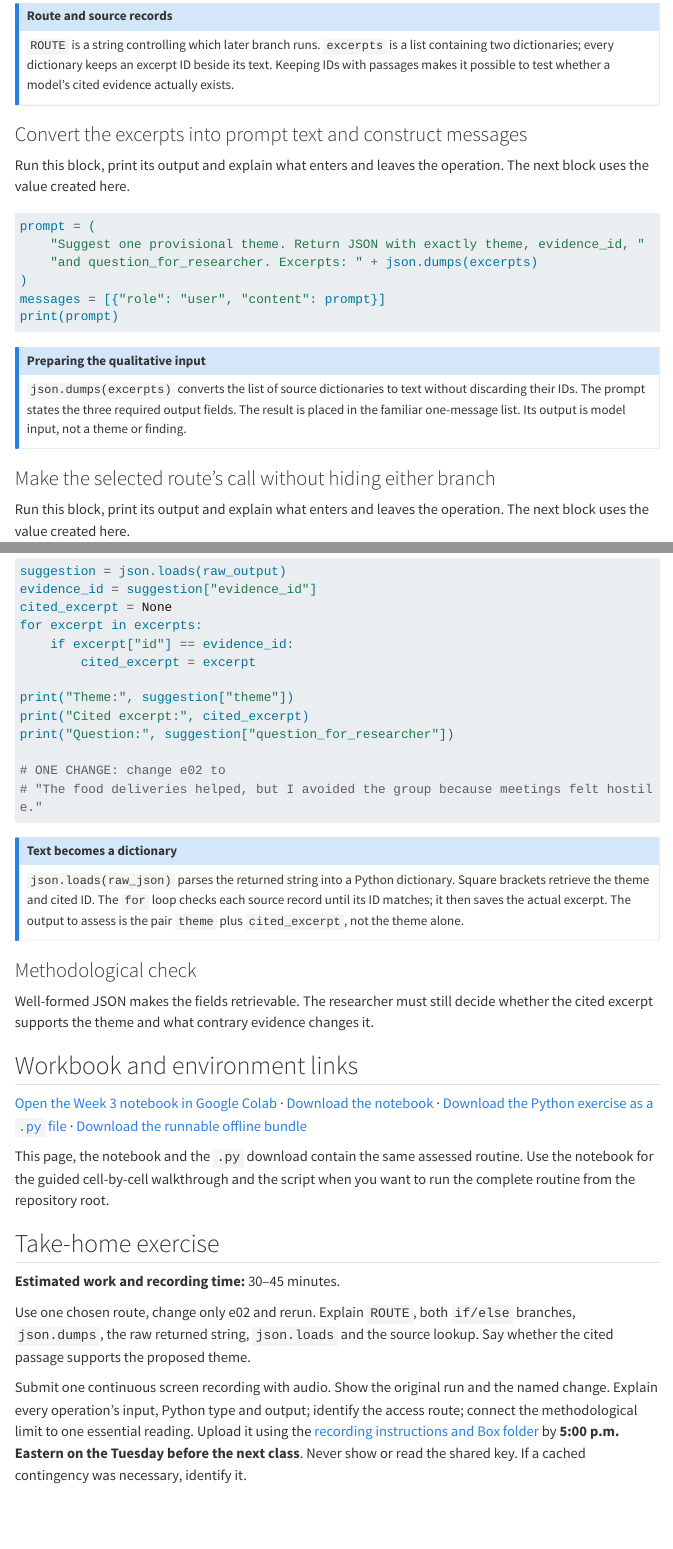
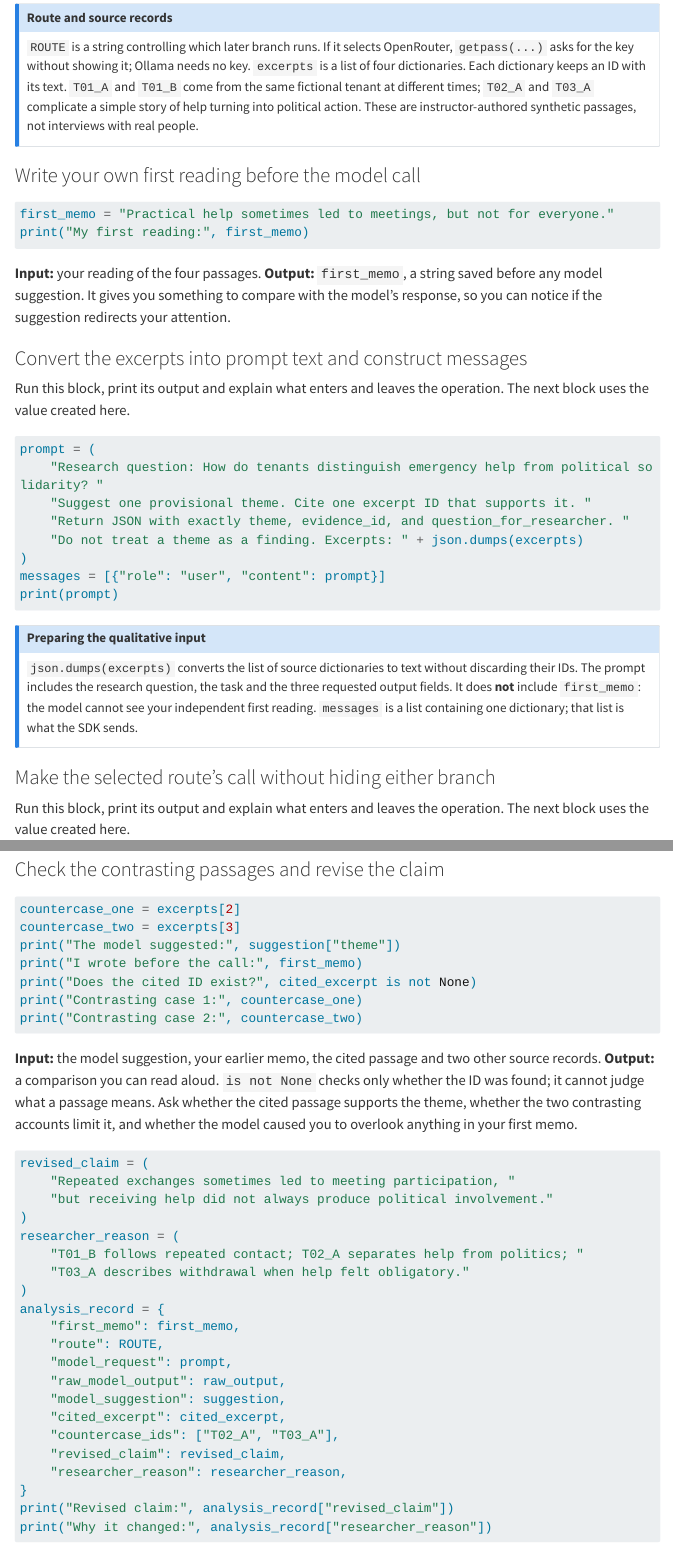
Before and after one commit to cjbarrie/GenAI_Soc2026, a Quarto document (coursebook/python/session03.qmd): the page in a window 1100 px wide, from 1970 px down before the commit and from 2080 px down after it, so that both start at the same text, and a second part further down, joined at a grey line. Rendered offline with R 4.5, knitr and Pandoc in place of Quarto, with nearby package versions; menus at the side of the page are left out; long lines of code are wrapped.

Commit message:
Teach iterative researcher checking in Week 3 exercise

````diff
--- a/assessments/weekly_coding/session03_task.py
+++ b/assessments/weekly_coding/session03_task.py
@@ -30,25 +30,34 @@
 HOSTED_MODEL = config["hosted"]["model"]
 LOCAL_MODEL = config["local"]["model"]
 
-if not os.getenv("OPENROUTER_API_KEY"):
-    os.environ["OPENROUTER_API_KEY"] = getpass("OpenRouter course key (hidden): ")
-
 print("Hosted model:", HOSTED_MODEL)
 print("Local model:", LOCAL_MODEL)
 
-# CELL: Choose one route and store two identified excerpts
+# CELL: Choose one route and store four identified excerpts
 ROUTE = "ollama"  # change to "openrouter" if preferred
+if ROUTE == "openrouter" and not os.getenv("OPENROUTER_API_KEY"):
+    os.environ["OPENROUTER_API_KEY"] = getpass("OpenRouter course key (hidden): ")
 excerpts = [
-    {"id": "e01", "text": "After several exchanges, I attended the tenants' meeting."},
-    {"id": "e02", "text": "I accepted help but did not attend political meetings."},
+    {"id": "T01_A", "text": "The grocery deliveries helped. At first I did not know who organized them."},
+    {"id": "T01_B", "text": "Months later I helped with childcare and joined the tenants' meeting."},
+    {"id": "T02_A", "text": "I accepted help but kept it separate from politics. I never attended meetings."},
+    {"id": "T03_A", "text": "When the delivery rota became an obligation, I left the group."},
 ]
 print("Route:", ROUTE)
-print("First excerpt:", excerpts[0])
+print("First encounter:", excerpts[0])
+print("Later account from the same tenant:", excerpts[1])
+print("Contrasting accounts:", excerpts[2], excerpts[3])
+
+# CELL: Save your reading before the model suggests one
+first_memo = "Practical help sometimes led to meetings, but not for everyone."
+print("My first reading:", first_memo)
 
 # CELL: Convert the excerpts into prompt text and construct messages
 prompt = (
-    "Suggest one provisional theme. Return JSON with exactly theme, evidence_id, "
-    "and question_for_researcher. Excerpts: " + json.dumps(excerpts)
+    "Research question: How do tenants distinguish emergency help from political solidarity? "
+    "Suggest one provisional theme. Cite one excerpt ID that supports it. "
+    "Return JSON with exactly theme, evidence_id, and question_for_researcher. "
+    "Do not treat a theme as a finding. Excerpts: " + json.dumps(excerpts)
 )
 messages = [{"role": "user", "content": prompt}]
 print(prompt)
@@ -86,5 +95,38 @@
 print("Cited excerpt:", cited_excerpt)
 print("Question:", suggestion["question_for_researcher"])
 
-# ONE CHANGE: change e02 to
+# CELL: Compare the model suggestion with contrasting cases
+countercase_one = excerpts[2]
+countercase_two = excerpts[3]
+print("The model suggested:", suggestion["theme"])
+print("I wrote before the call:", first_memo)
+print("Does the cited ID exist?", cited_excerpt is not None)
+print("Contrasting case 1:", countercase_one)
+print("Contrasting case 2:", countercase_two)
+
+# CELL: Record a reasoned researcher revision
+revised_claim = (
+    "Repeated exchanges sometimes led to meeting participation, "
+    "but receiving help did not always produce political involvement."
+)
+researcher_reason = (
+    "T01_B follows repeated contact; T02_A separates help from politics; "
+    "T03_A describes withdrawal when help felt obligatory."
+)
+analysis_record = {
+    "first_memo": first_memo,
+    "route": ROUTE,
+    "model_request": prompt,
+    "raw_model_output": raw_output,
+    "model_suggestion": suggestion,
+    "cited_excerpt": cited_excerpt,
+    "countercase_ids": ["T02_A", "T03_A"],
+    "revised_claim": revised_claim,
+    "researcher_reason": researcher_reason,
+}
+print("Revised claim:", analysis_record["revised_claim"])
+print("Why it changed:", analysis_record["researcher_reason"])
+
+# ONE CHANGE: change T02_A to
 # "The food deliveries helped, but I avoided the group because meetings felt hostile."
+# Rerun from the prompt cell and decide whether your revised claim needs to change.
--- a/coursebook/python/session03.qmd
+++ b/coursebook/python/session03.qmd
@@ -79,8 +82,17 @@
 ```
 
 ::: {.callout-note title="Route and source records"}
-`ROUTE` is a string controlling which later branch runs. `excerpts` is a list containing two dictionaries; every dictionary keeps an excerpt ID beside its text. Keeping IDs with passages makes it possible to test whether a model's cited evidence actually exists.
+`ROUTE` is a string controlling which later branch runs. If it selects OpenRouter, `getpass(...)` asks for the key without showing it; Ollama needs no key. `excerpts` is a list of four dictionaries. Each dictionary keeps an ID with its text. `T01_A` and `T01_B` come from the same fictional tenant at different times; `T02_A` and `T03_A` complicate a simple story of help turning into political action. These are instructor-authored synthetic passages, not interviews with real people.
 :::
+
+### Write your own first reading before the model call
+
+```python
+first_memo = "Practical help sometimes led to meetings, but not for everyone."
+print("My first reading:", first_memo)
+```
+
+**Input:** your reading of the four passages. **Output:** `first_memo`, a string saved before any model suggestion. It gives you something to compare with the model's response, so you can notice if the suggestion redirects your attention.
 
 ### Convert the excerpts into prompt text and construct messages
 
@@ -88,15 +100,17 @@
 
 ```python
 prompt = (
-    "Suggest one provisional theme. Return JSON with exactly theme, evidence_id, "
-    "and question_for_researcher. Excerpts: " + json.dumps(excerpts)
+    "Research question: How do tenants distinguish emergency help from political solidarity? "
+    "Suggest one provisional theme. Cite one excerpt ID that supports it. "
+    "Return JSON with exactly theme, evidence_id, and question_for_researcher. "
+    "Do not treat a theme as a finding. Excerpts: " + json.dumps(excerpts)
 )
 messages = [{"role": "user", "content": prompt}]
 print(prompt)
 ```
 
 ::: {.callout-note title="Preparing the qualitative input"}
-`json.dumps(excerpts)` converts the list of source dictionaries to text without discarding their IDs. The prompt states the three required output fields. The result is placed in the familiar one-message list. Its output is model input, not a theme or finding.
+`json.dumps(excerpts)` converts the list of source dictionaries to text without discarding their IDs. The prompt includes the research question, the task and the three requested output fields. It does **not** include `first_memo`: the model cannot see your independent first reading. `messages` is a list containing one dictionary; that list is what the SDK sends.
 :::
 
 ### Make the selected route's call without hiding either branch
@@ -144,15 +158,45 @@
 print("Theme:", suggestion["theme"])
 print("Cited excerpt:", cited_excerpt)
 print("Question:", suggestion["question_for_researcher"])
-
-# ONE CHANGE: change e02 to
-# "The food deliveries helped, but I avoided the group because meetings felt hostile."
 ```
 
 ::: {.callout-note title="Text becomes a dictionary"}
-`json.loads(raw_json)` parses the returned string into a Python dictionary. Square brackets retrieve the theme and cited ID. The `for` loop checks each source record until its ID matches; it then saves the actual excerpt. The output to assess is the pair `theme` plus `cited_excerpt`, not the theme alone.
+`json.loads(raw_output)` parses the returned string into a Python dictionary. Square brackets retrieve the theme and cited ID. The `for` loop checks the four source records for that ID. If `cited_excerpt` prints as `None`, the model cited an ID absent from the supplied material. An existing citation is only the start of the check: read the passage and ask whether it actually supports the suggested relationship.
 :::
 
-### Methodological check
+### Check the contrasting passages and revise the claim
 
-Well-formed JSON makes the fields retrievable. The researcher must still decide whether the cited excerpt supports the theme and what contrary evidence changes it.
+```python
+countercase_one = excerpts[2]
+countercase_two = excerpts[3]
+print("The model suggested:", suggestion["theme"])
+print("I wrote before the call:", first_memo)
+print("Does the cited ID exist?", cited_excerpt is not None)
+print("Contrasting case 1:", countercase_one)
+print("Contrasting case 2:", countercase_two)
+```
+
+**Input:** the model suggestion, your earlier memo, the cited passage and two other source records. **Output:** a comparison you can read aloud. `is not None` checks only whether the ID was found; it cannot judge what a passage means. Ask whether the cited passage supports the theme, whether the two contrasting accounts limit it, and whether the model caused you to overlook anything in your first memo.
+
+```python
+revised_claim = (
+    "Repeated exchanges sometimes led to meeting participation, "
+    "but receiving help did not always produce political involvement."
+)
+researcher_reason = (
+    "T01_B follows repeated contact; T02_A separates help from politics; "
+    "T03_A describes withdrawal when help felt obligatory."
+)
+analysis_record = {
+    "first_memo": first_memo,
+    "route": ROUTE,
+    "model_request": prompt,
+    "raw_model_output": raw_output,
+    "model_suggestion": suggestion,
+    "cited_excerpt": cited_excerpt,
+    "countercase_ids": ["T02_A", "T03_A"],
+    "revised_claim": revised_claim,
+    "researcher_reason": researcher_reason,
+}
+print("Revised claim:", analysis_record["revised_claim"])
+print("Why it changed:", analysis_record["researcher_reason"])
@@ -170,7 +221,7 @@
 ::: {.exercise-box}
 **Estimated work and recording time:** 30–45 minutes.
 
-Use one chosen route, change only e02 and rerun. Explain `ROUTE`, both `if/else` branches, `json.dumps`, the raw returned string, `json.loads` and the source lookup. Say whether the cited passage supports the proposed theme.
+Use one chosen route, change only `T02_A` and rerun. Explain `ROUTE`, the branch that actually ran, `json.dumps`, the raw returned string, `json.loads`, the source lookup, and what `is not None` checks. Show your first memo, the model suggestion, the cited passage, both contrasting cases and your own revised claim. Say what changed between passes and why.
 
-Submit one continuous screen recording with audio. Show the original run and the named change. Explain every operation's input, Python type and output; identify the access route; connect the methodological limit to one essential reading. Upload it using the [recording instructions and Box folder](../recording-and-submission.qmd) by **5:00 p.m. Eastern on the Tuesday before the next class**. Never show or read the shared key. If a cached contingency was necessary, identify it.
+Submit one continuous screen recording with audio. Show the original run and the named change. Explain every operation's input, Python type and output; identify the access route; connect the methodological limit to one essential reading. Upload it using the [recording and submission instructions](../recording-and-submission.qmd) by **5:00 p.m. Eastern on the Tuesday before the next class**. Never show or read the shared key. If a cached contingency was necessary, identify it.
 :::
````
Also changed, not shown: coursebook/python/session03.qmd (34 more changed lines), 2 other files.
